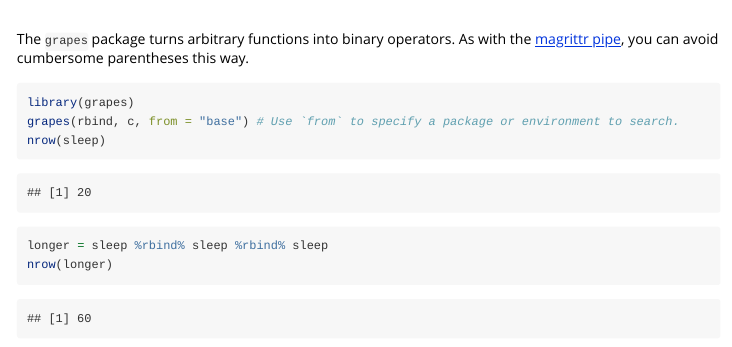
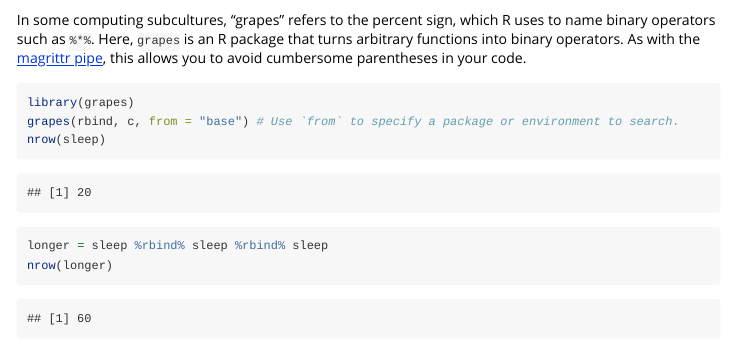
Before and after one commit to wlandau/grapes, an R Markdown document (vignettes/grapes.Rmd): the page in a window 1100 px wide, from 520 px down before the commit and from 540 px down after it. Rendered offline with R 4.5, knitr and Pandoc, with nearby package versions; common packages that the code uses without loading them are loaded.

Commit message:
Touch up docs

````diff
--- a/vignettes/grapes.Rmd
+++ b/vignettes/grapes.Rmd
@@ -13,7 +13,7 @@ vignette: >
   <img width="400" src="logo.png" alt="" style = "border: none">
 </h1>
 
-The `grapes` package turns arbitrary functions into binary operators. As with the [magrittr pipe](https://CRAN.R-project.org/package=magrittr/vignettes/magrittr.html), you can avoid cumbersome parentheses this way.
+In some computing subcultures, "grapes" refers to the percent sign, which R uses to name binary operators such as `%*%`. Here, `grapes` is an R package that turns arbitrary functions into binary operators. As with the [magrittr pipe](https://CRAN.R-project.org/package=magrittr/vignettes/magrittr.html), this allows you to avoid cumbersome parentheses in your code.
 
 ```{r}
 library(grapes)
````
Also changed, not shown: R/grapes.R (+1 -1 lines), README.md, 1 other file.
